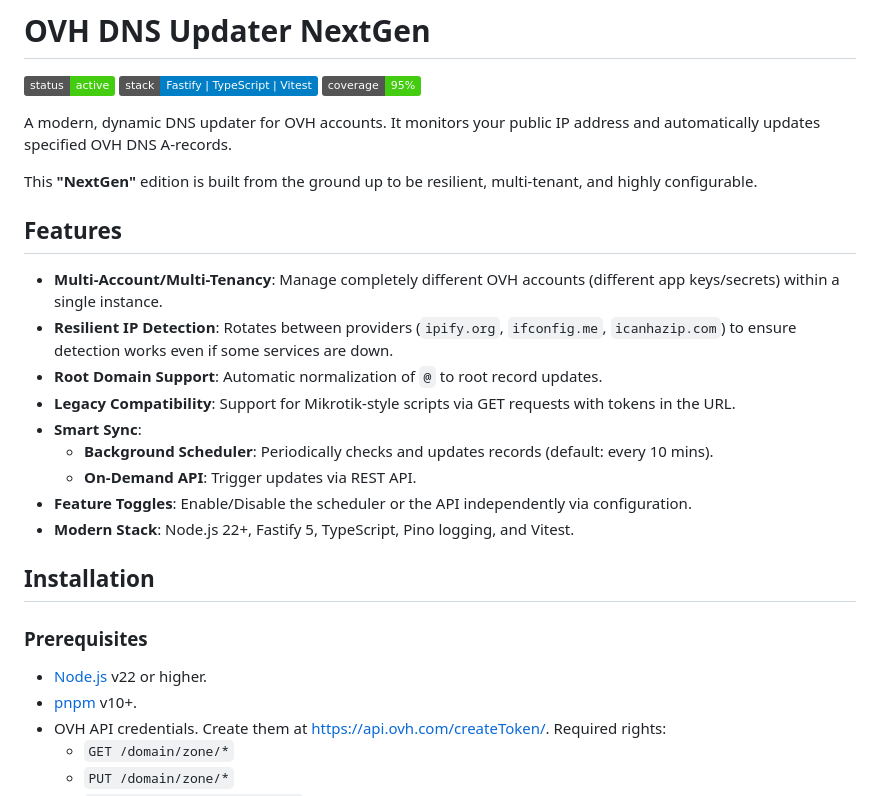
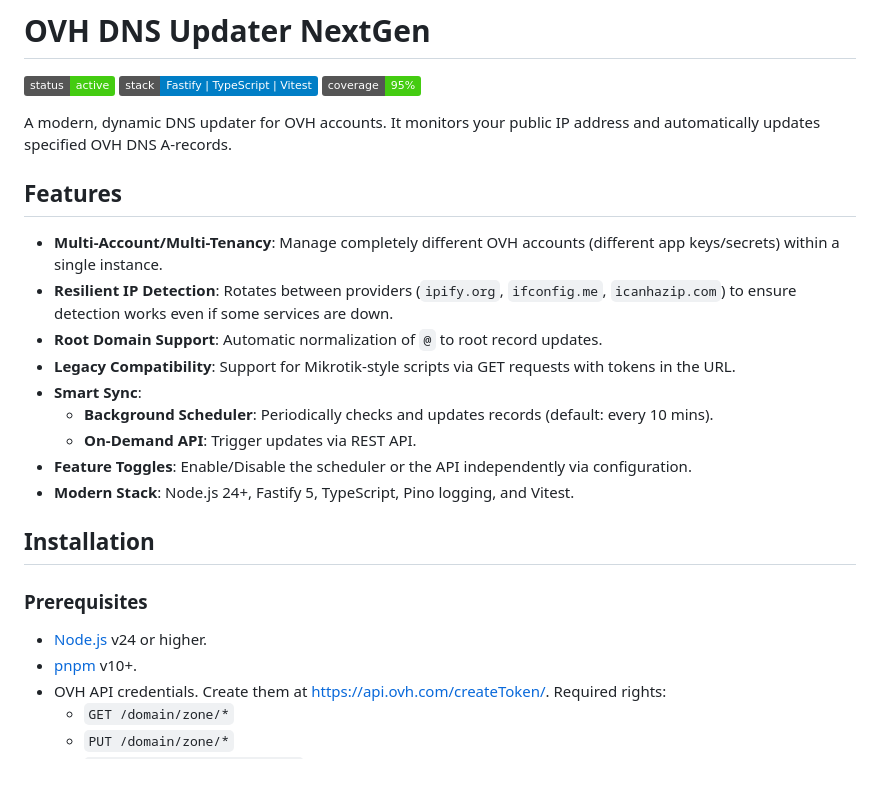
Before and after one commit to Sunek0/ovh-dns-updater, a Markdown page: README.md, the part around the change. Drawn GitHub-style; badges without logos; blank space fills up the shorter version.

Commit message:
docs: update README.md to clarify Node.js version and remove redundant description

```diff
--- a/README.md
+++ b/README.md
@@ -5,8 +5,6 @@
 [![Coverage](https://img.shields.io/badge/coverage-95%25-brightgreen.svg)]()
 
 A modern, dynamic DNS updater for OVH accounts. It monitors your public IP address and automatically updates specified OVH DNS A-records.
-
-This **"NextGen"** edition is built from the ground up to be resilient, multi-tenant, and highly configurable.
 
 ## Features
 
@@ -18,13 +16,13 @@ This **"NextGen"** edition is built from the ground up to be resilient, multi-te
   - **Background Scheduler**: Periodically checks and updates records (default: every 10 mins).
   - **On-Demand API**: Trigger updates via REST API.
 - **Feature Toggles**: Enable/Disable the scheduler or the API independently via configuration.
-- **Modern Stack**: Node.js 22+, Fastify 5, TypeScript, Pino logging, and Vitest.
+- **Modern Stack**: Node.js 24+, Fastify 5, TypeScript, Pino logging, and Vitest.
 
 ## Installation
 
 ### Prerequisites
 
-- [Node.js](https://nodejs.org/) v22 or higher.
+- [Node.js](https://nodejs.org/) v24 or higher.
 - [pnpm](https://pnpm.io/) v10+.
 - OVH API credentials. Create them at [https://api.ovh.com/createToken/](https://api.ovh.com/createToken/). Required rights:
   - `GET /domain/zone/*`
```
